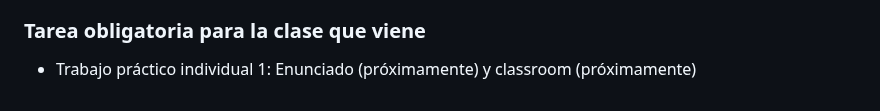
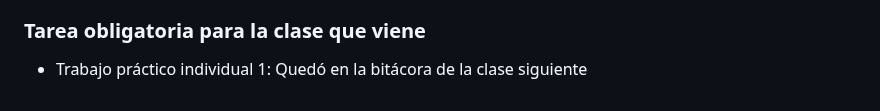
Before and after one commit to pdepjm/bitacoras, a Markdown page: 2022/16-IntroParadigmaObjetos.md, the part around the change. Drawn GitHub-style.

Commit message:
subo clase 17

```diff
--- a/2022/16-IntroParadigmaObjetos.md
+++ b/2022/16-IntroParadigmaObjetos.md
@@ -20,4 +20,4 @@ Fecha: 25/08/2022
 
 ### Tarea obligatoria para la clase que viene
 
-* Trabajo práctico individual 1: Enunciado (próximamente) y classroom (próximamente)
+* Trabajo práctico individual 1: Quedó en la bitácora de la clase siguiente
```
Also changed, not shown: 2022/17-Self-Repaso-polimorfismo.md (added, +21 -0 lines), 2022/assets/macheteIgualReturn.png (added).
